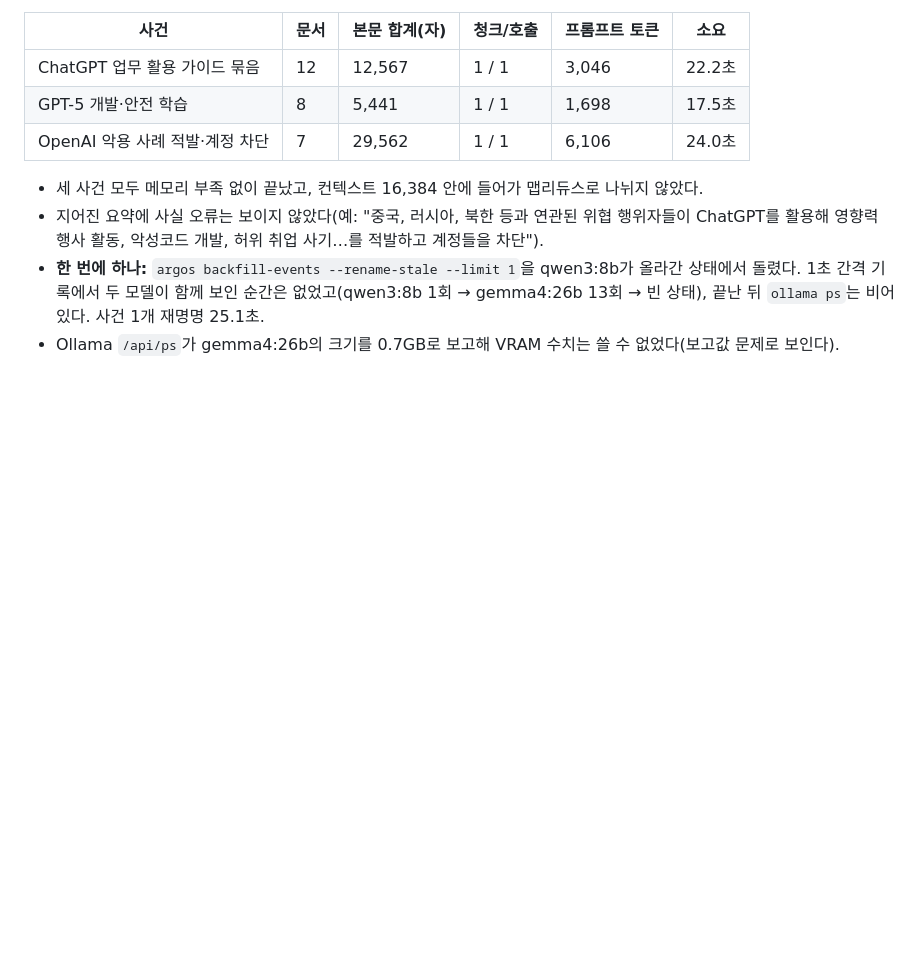
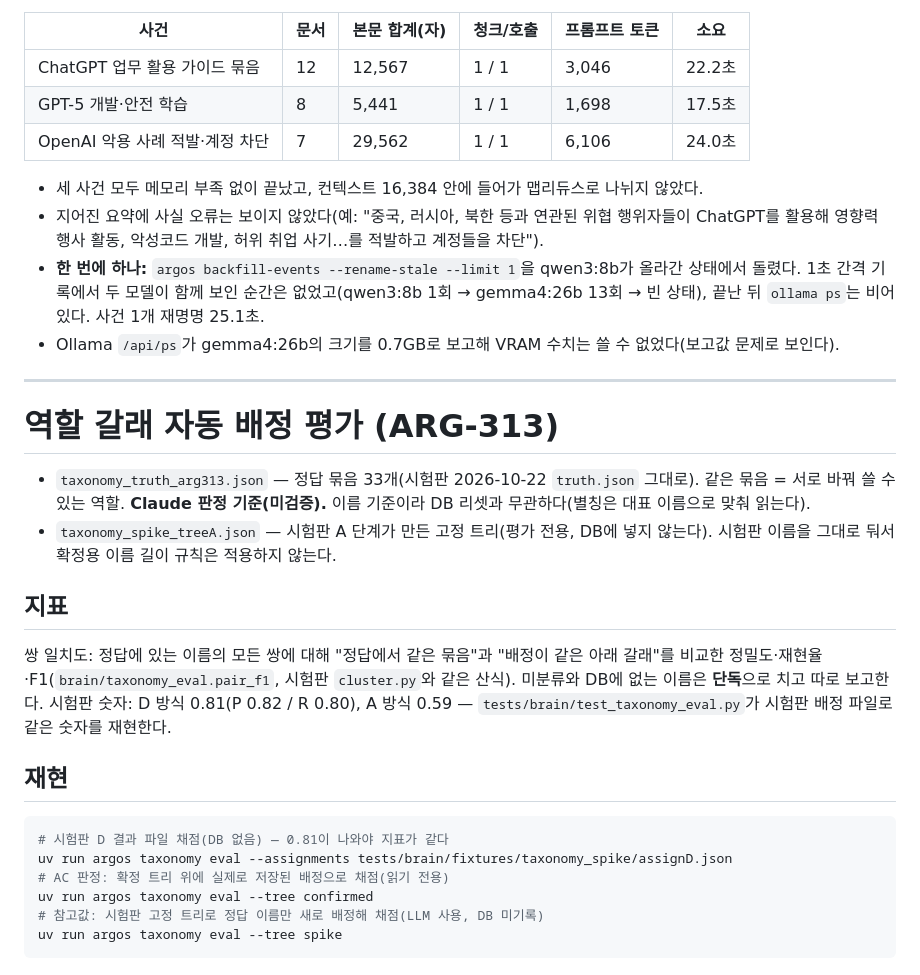
Before and after one commit to james20140802/argos, a Markdown page: evals/README.md, the part around the change. Drawn GitHub-style; blank space fills up the shorter version.

Commit message:
📝 docs(taxonomy): 자동 배정 테이블·명령·스케줄과 평가 재현법을 적는다 (ARG-313)
Co-Authored-By: Claude Opus 5.5 <noreply@anthropic.com>

````diff
--- a/evals/README.md
+++ b/evals/README.md
@@ -712,3 +712,31 @@ qwen3:8b를 올려 두고 실행 중 `/api/ps`를 1초마다 찍었다.
   기록에서 두 모델이 함께 보인 순간은 없었고(qwen3:8b 1회 → gemma4:26b 13회 → 빈 상태), 끝난 뒤 `ollama ps`는
   비어 있다. 사건 1개 재명명 25.1초.
 - Ollama `/api/ps`가 gemma4:26b의 크기를 0.7GB로 보고해 VRAM 수치는 쓸 수 없었다(보고값 문제로 보인다).
+
+---
+
+# 역할 갈래 자동 배정 평가 (ARG-313)
+
+- `taxonomy_truth_arg313.json` — 정답 묶음 33개(시험판 2026-10-22 `truth.json` 그대로). 같은 묶음 =
+  서로 바꿔 쓸 수 있는 역할. **Claude 판정 기준(미검증).** 이름 기준이라 DB 리셋과 무관하다(별칭은
+  대표 이름으로 맞춰 읽는다).
+- `taxonomy_spike_treeA.json` — 시험판 A 단계가 만든 고정 트리(평가 전용, DB에 넣지 않는다). 시험판 이름을
+  그대로 둬서 확정용 이름 길이 규칙은 적용하지 않는다.
+
+## 지표
+
+쌍 일치도: 정답에 있는 이름의 모든 쌍에 대해 "정답에서 같은 묶음"과 "배정이 같은 아래 갈래"를 비교한
+정밀도·재현율·F1(`brain/taxonomy_eval.pair_f1`, 시험판 `cluster.py`와 같은 산식). 미분류와 DB에 없는
+이름은 **단독**으로 치고 따로 보고한다. 시험판 숫자: D 방식 0.81(P 0.82 / R 0.80), A 방식 0.59 —
+`tests/brain/test_taxonomy_eval.py`가 시험판 배정 파일로 같은 숫자를 재현한다.
+
+## 재현
+
+```bash
+# 시험판 D 결과 파일 채점(DB 없음) — 0.81이 나와야 지표가 같다
+uv run argos taxonomy eval --assignments tests/brain/fixtures/taxonomy_spike/assignD.json
+# AC 판정: 확정 트리 위에 실제로 저장된 배정으로 채점(읽기 전용)
+uv run argos taxonomy eval --tree confirmed
+# 참고값: 시험판 고정 트리로 정답 이름만 새로 배정해 채점(LLM 사용, DB 미기록)
+uv run argos taxonomy eval --tree spike
+```
````
Also changed, not shown: CLAUDE.md (+12 -4 lines).
